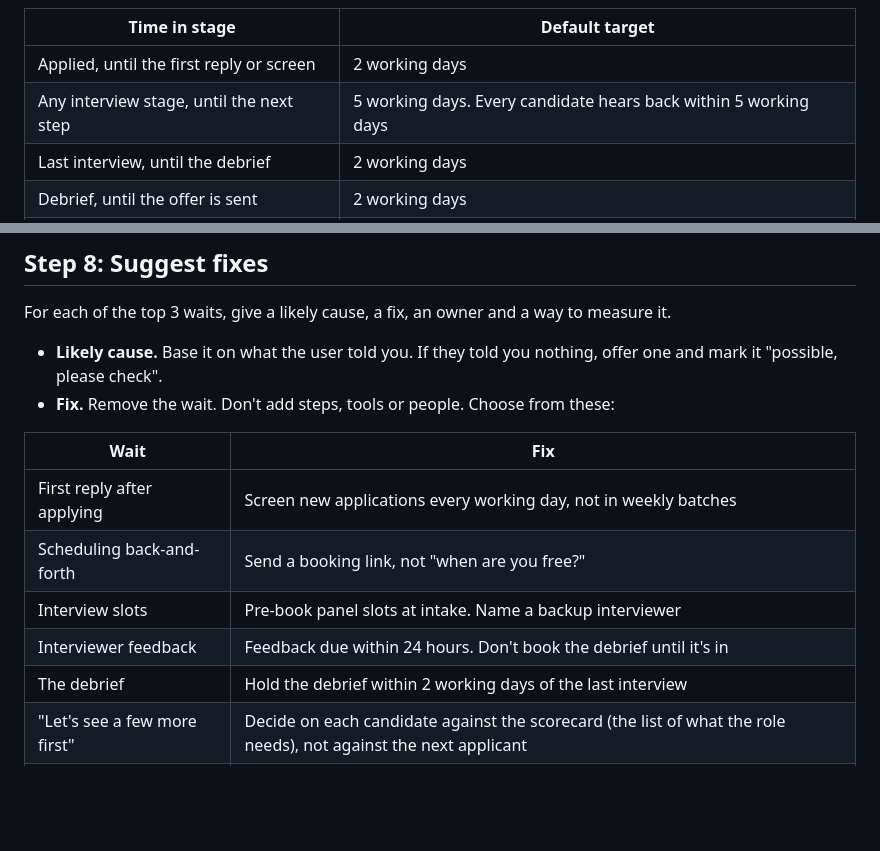
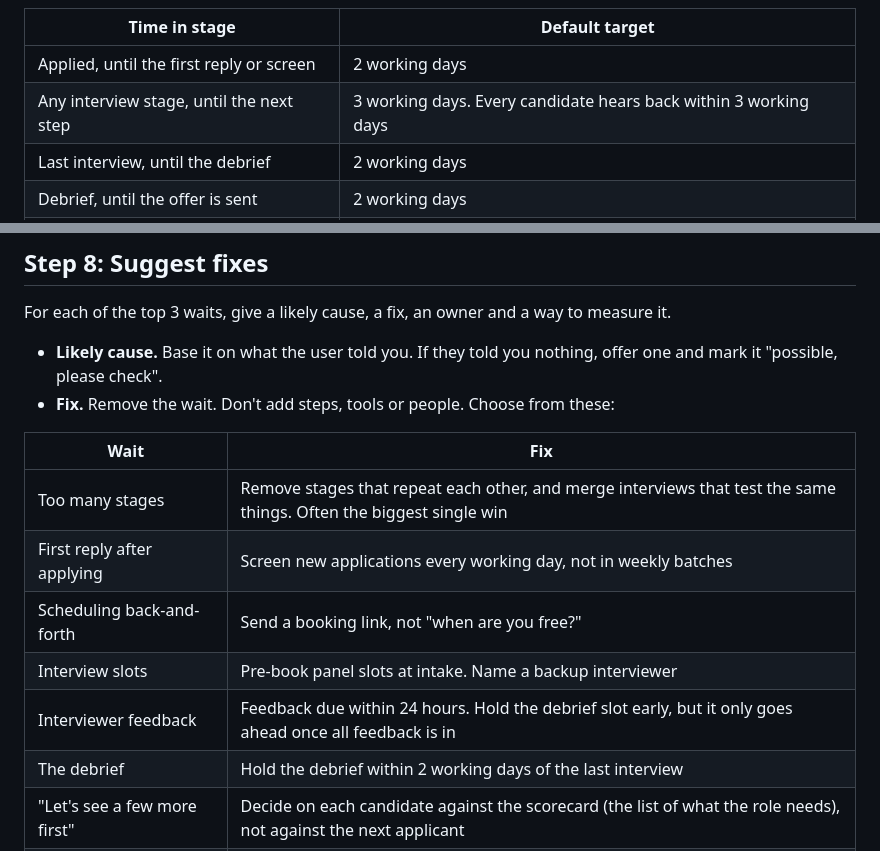
Before and after one commit to osamabinjannat/remote-hiring-skills, a Markdown page: skills/time-to-hire-audit/SKILL.md, 2 parts joined by grey strips. Rendered like a GitHub page; blank space fills up the shorter version.

Commit message:
time-to-hire-audit: fewer stages first, 3-day default target
Co-Authored-By: Claude Opus 5.5 <noreply@anthropic.com>

```diff
--- a/skills/time-to-hire-audit/SKILL.md
+++ b/skills/time-to-hire-audit/SKILL.md
@@ -51,7 +51,7 @@ If the user has already given data, don't hold the audit up for these. State you
 | Time in stage | Default target |
 |---|---|
 | Applied, until the first reply or screen | 2 working days |
-| Any interview stage, until the next step | 5 working days. Every candidate hears back within 5 working days |
+| Any interview stage, until the next step | 3 working days. Every candidate hears back within 3 working days |
 | Last interview, until the debrief | 2 working days |
 | Debrief, until the offer is sent | 2 working days |
 | Offer, until accepted | No target. This is the candidate's time to decide |
@@ -117,10 +117,11 @@ For each of the top 3 waits, give a likely cause, a fix, an owner and a way to m
 
 | Wait | Fix |
 |---|---|
+| Too many stages | Remove stages that repeat each other, and merge interviews that test the same things. Often the biggest single win |
 | First reply after applying | Screen new applications every working day, not in weekly batches |
 | Scheduling back-and-forth | Send a booking link, not "when are you free?" |
 | Interview slots | Pre-book panel slots at intake. Name a backup interviewer |
-| Interviewer feedback | Feedback due within 24 hours. Don't book the debrief until it's in |
+| Interviewer feedback | Feedback due within 24 hours. Hold the debrief slot early, but it only goes ahead once all feedback is in |
 | The debrief | Hold the debrief within 2 working days of the last interview |
 | "Let's see a few more first" | Decide on each candidate against the scorecard (the list of what the role needs), not against the next applicant |
 | Offer approval | Pre-approve the salary range and sign-off at intake, so the offer goes out within 2 working days of the decision |
```
Also changed, not shown: 1 other file.
